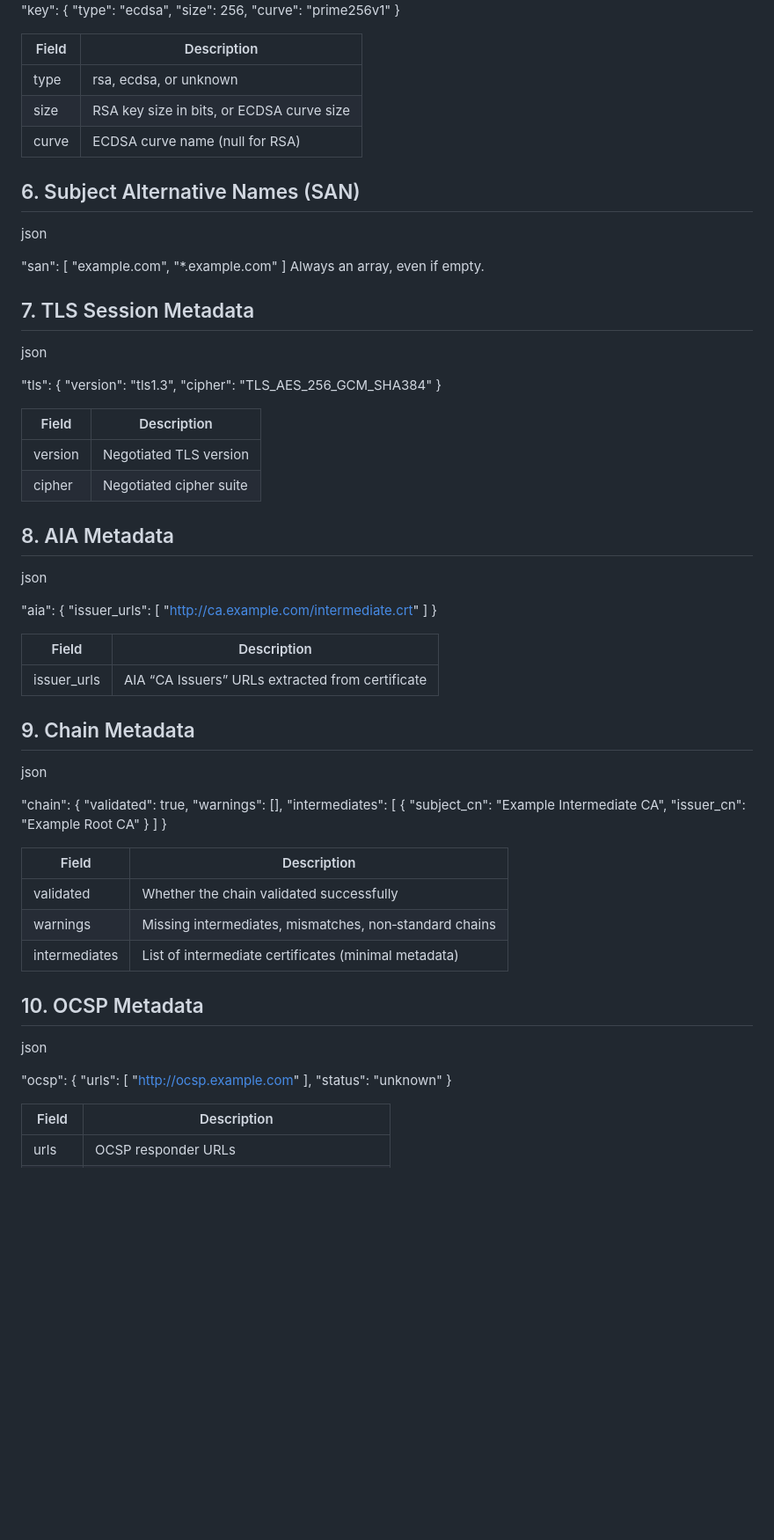
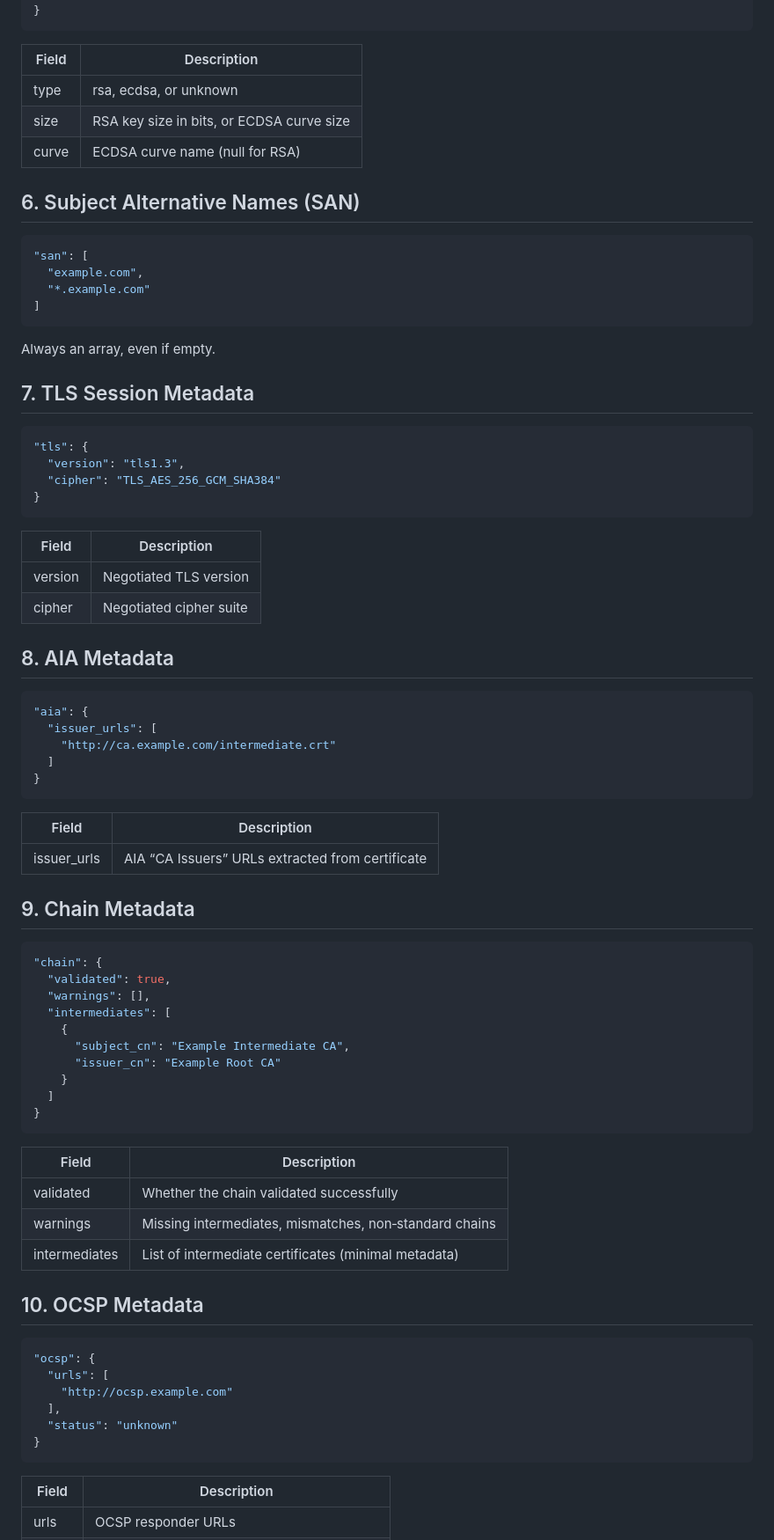
Before and after one commit to Linktech-Engineering-LLC/NMS_Tools, a Markdown page: check_cert/docs/Metadata_schema.md, the part around one of its changes. Shown at 88% size. GitHub-like rendering; blank space fills up the shorter version.

Commit message:
Corrected fenced codes in Metadata_schema.md

````diff
--- a/check_cert/docs/Metadata_schema.md
+++ b/check_cert/docs/Metadata_schema.md
@@ -94,6 +101,7 @@ json
   "size": 256,
   "curve": "prime256v1"
 }
+```
 
 | Field | Description |
 |-------|-------------|
@@ -102,21 +110,24 @@ json
 | curve	| ECDSA curve name (null for RSA) |
 
 ## 6. Subject Alternative Names (SAN)
-json
 
+```json
 "san": [
   "example.com",
   "*.example.com"
 ]
+```
+
 Always an array, even if empty.
 
 ## 7. TLS Session Metadata
-json
 
+```json
 "tls": {
   "version": "tls1.3",
   "cipher": "TLS_AES_256_GCM_SHA384"
 }
+```
 
 | Field | Description |
 |-------|-------------|
@@ -124,21 +135,22 @@ json
 | cipher | Negotiated cipher suite |
 
 ## 8. AIA Metadata
-json
 
+```json
 "aia": {
   "issuer_urls": [
     "http://ca.example.com/intermediate.crt"
   ]
 }
+```
 
 | Field | Description |
 |-------|-------------|
 | issuer_urls | AIA “CA Issuers” URLs extracted from certificate |
 
 ## 9. Chain Metadata
-json
 
+```json
 "chain": {
   "validated": true,
   "warnings": [],
@@ -149,6 +161,7 @@ json
     }
   ]
 }
+```
 
 | Field | Description |
 |-------|-------------|
@@ -157,14 +170,15 @@ json
 | intermediates	| List of intermediate certificates (minimal metadata) |
 
 ## 10. OCSP Metadata
-json
 
+```json
 "ocsp": {
   "urls": [
     "http://ocsp.example.com"
   ],
   "status": "unknown"
 }
+```
 
 | Field | Description |
 |-------|-------------|
````
Also changed, not shown: other parts of check_cert/docs/Metadata_schema.md (+17 -6 lines).
